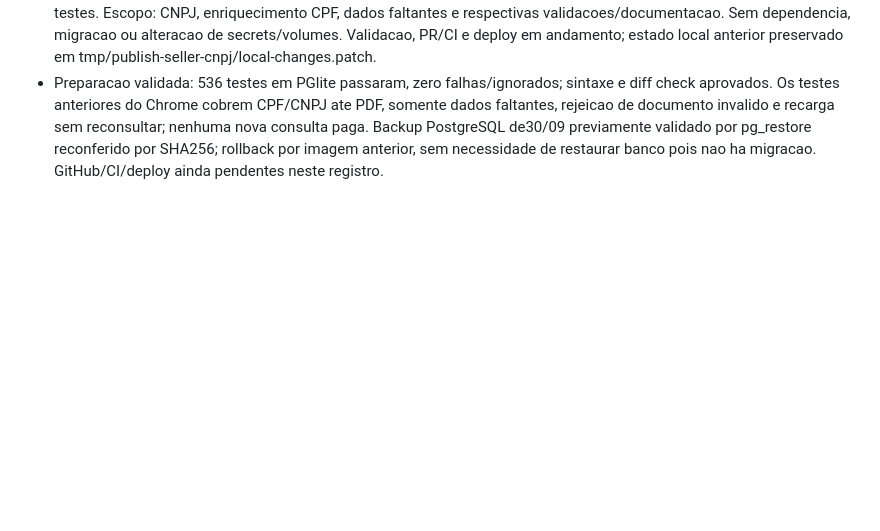
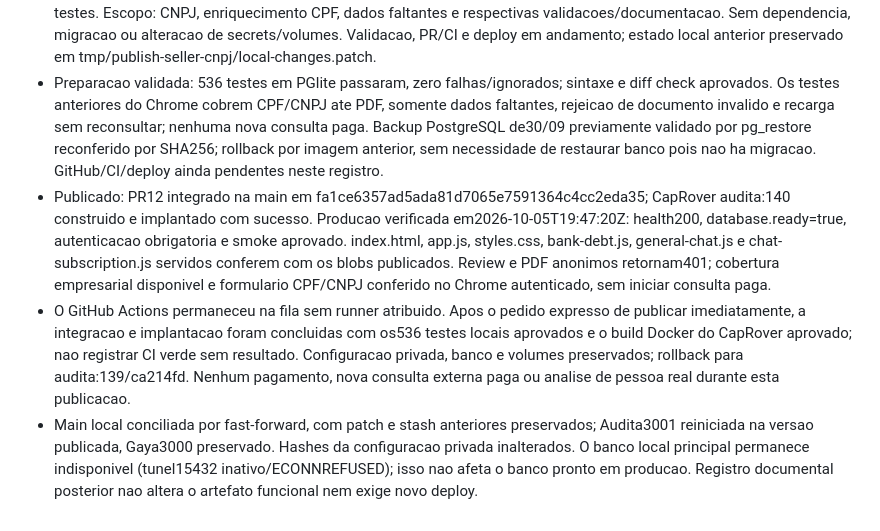
Before and after one commit to SeitiKatsumi/audita, a Markdown page: docs/STATUS.md, the part around the change. Rendered like a GitHub page; blank space fills up the shorter version.

Commit message:
Registra publicacao CPF CNPJ e verificacao da producao

```diff
--- a/docs/STATUS.md
+++ b/docs/STATUS.md
@@ -649,3 +649,6 @@ Não incluir dados reais de clientes, links de casos privados, credenciais ou tr
 # 2026-10-05 - Publicacao do vendedor CPF/CNPJ autorizada
 - Codex; codex/publish-seller-cnpj, checkout Audita-seller-cnpj-release, base origin/main ca214fd. Publicacao autorizada pelo usuario; patch local aplicado por merge de tres vias sem conflitos, preservando a correcao remota do checkout de testes. Escopo: CNPJ, enriquecimento CPF, dados faltantes e respectivas validacoes/documentacao. Sem dependencia, migracao ou alteracao de secrets/volumes. Validacao, PR/CI e deploy em andamento; estado local anterior preservado em tmp/publish-seller-cnpj/local-changes.patch.
 - Preparacao validada: 536 testes em PGlite passaram, zero falhas/ignorados; sintaxe e diff check aprovados. Os testes anteriores do Chrome cobrem CPF/CNPJ ate PDF, somente dados faltantes, rejeicao de documento invalido e recarga sem reconsultar; nenhuma nova consulta paga. Backup PostgreSQL de30/09 previamente validado por pg_restore reconferido por SHA256; rollback por imagem anterior, sem necessidade de restaurar banco pois nao ha migracao. GitHub/CI/deploy ainda pendentes neste registro.
+- Publicado: PR12 integrado na main em fa1ce6357ad5ada81d7065e7591364c4cc2eda35; CapRover audita:140 construido e implantado com sucesso. Producao verificada em2026-10-05T19:47:20Z: health200, database.ready=true, autenticacao obrigatoria e smoke aprovado. index.html, app.js, styles.css, bank-debt.js, general-chat.js e chat-subscription.js servidos conferem com os blobs publicados. Review e PDF anonimos retornam401; cobertura empresarial disponivel e formulario CPF/CNPJ conferido no Chrome autenticado, sem iniciar consulta paga.
+- O GitHub Actions permaneceu na fila sem runner atribuido. Apos o pedido expresso de publicar imediatamente, a integracao e implantacao foram concluidas com os536 testes locais aprovados e o build Docker do CapRover aprovado; nao registrar CI verde sem resultado. Configuracao privada, banco e volumes preservados; rollback para audita:139/ca214fd. Nenhum pagamento, nova consulta externa paga ou analise de pessoa real durante esta publicacao.
+- Main local conciliada por fast-forward, com patch e stash anteriores preservados; Audita3001 reiniciada na versao publicada, Gaya3000 preservado. Hashes da configuracao privada inalterados. O banco local principal permanece indisponivel (tunel15432 inativo/ECONNREFUSED); isso nao afeta o banco pronto em producao. Registro documental posterior nao altera o artefato funcional nem exige novo deploy.
```
